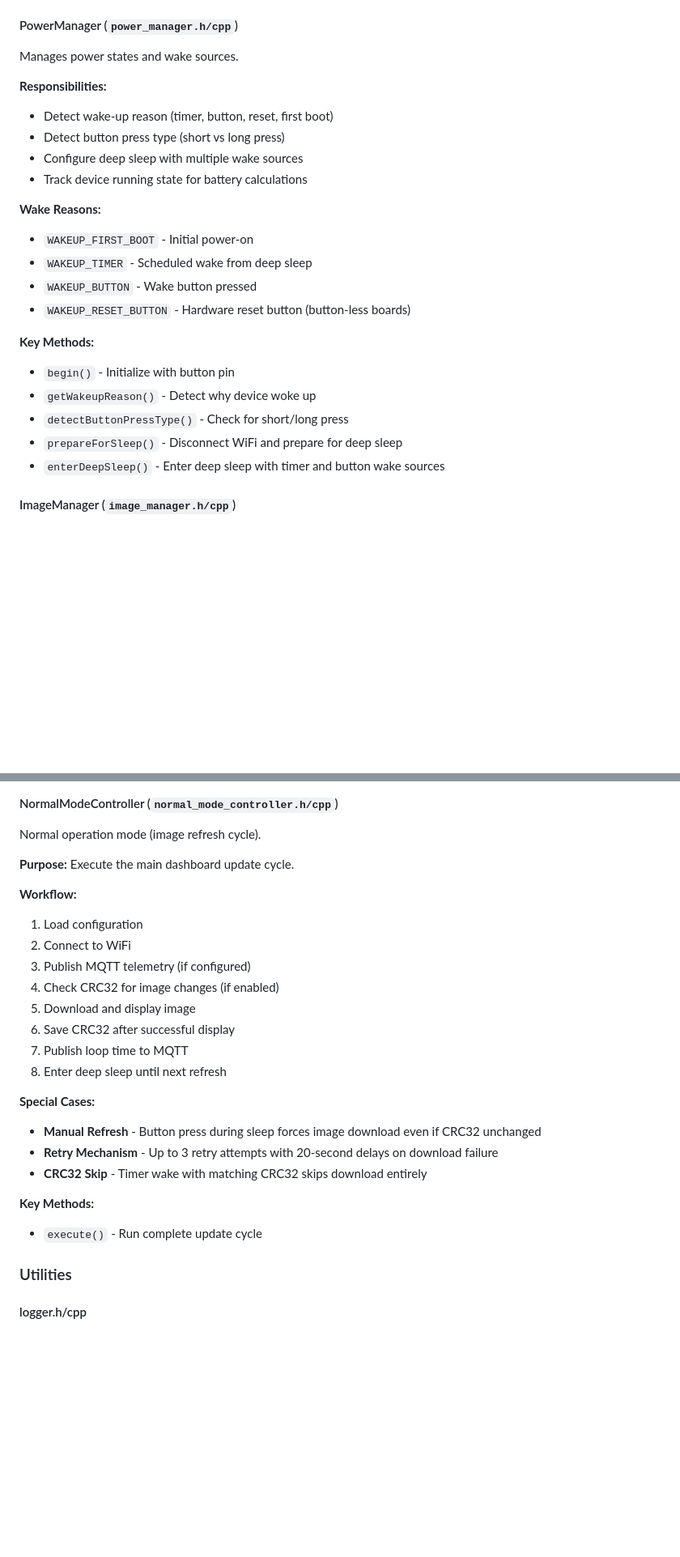
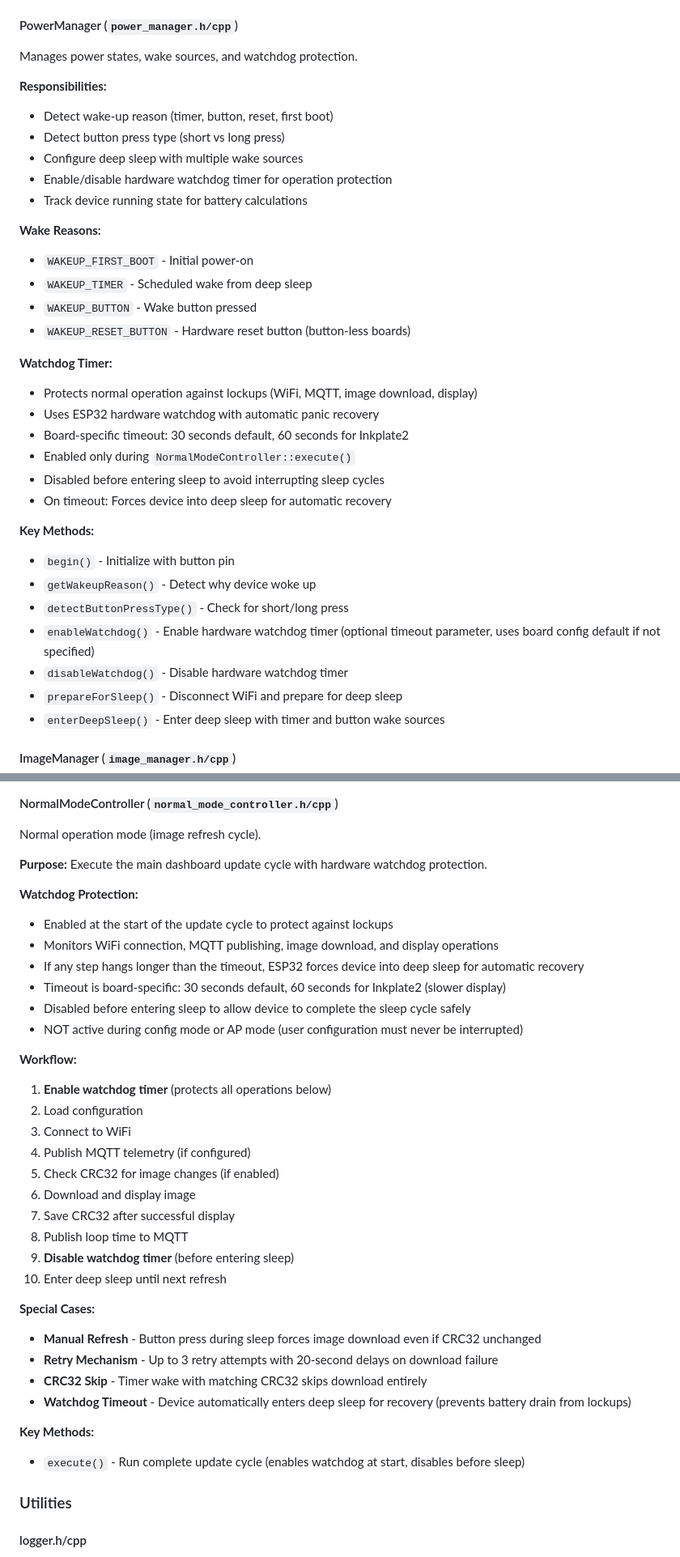
Before and after one commit to jantielens/inkplate-dashboard, a Markdown page: ARCHITECTURE.md, 2 parts joined by grey strips. Shown at 81% size. Drawn GitHub-style; blank space fills up the shorter version.

Commit message:
Document hardware watchdog behavior in ARCHITECTURE and CHANGELOG

```diff
--- a/ARCHITECTURE.md
+++ b/ARCHITECTURE.md
@@ -115,12 +115,13 @@ Handles WiFi connectivity.
 - `disconnect()` - Disconnect and power down WiFi
 
 #### PowerManager (`power_manager.h/cpp`)
-Manages power states and wake sources.
+Manages power states, wake sources, and watchdog protection.
 
 **Responsibilities:**
 - Detect wake-up reason (timer, button, reset, first boot)
 - Detect button press type (short vs long press)
 - Configure deep sleep with multiple wake sources
+- Enable/disable hardware watchdog timer for operation protection
 - Track device running state for battery calculations
 
 **Wake Reasons:**
@@ -129,10 +130,20 @@ Manages power states and wake sources.
 - `WAKEUP_BUTTON` - Wake button pressed
 - `WAKEUP_RESET_BUTTON` - Hardware reset button (button-less boards)
 
+**Watchdog Timer:**
+- Protects normal operation against lockups (WiFi, MQTT, image download, display)
+- Uses ESP32 hardware watchdog with automatic panic recovery
+- Board-specific timeout: 30 seconds default, 60 seconds for Inkplate2
+- Enabled only during `NormalModeController::execute()`
+- Disabled before entering sleep to avoid interrupting sleep cycles
+- On timeout: Forces device into deep sleep for automatic recovery
+
 **Key Methods:**
 - `begin()` - Initialize with button pin
 - `getWakeupReason()` - Detect why device woke up
 - `detectButtonPressType()` - Check for short/long press
+- `enableWatchdog()` - Enable hardware watchdog timer (optional timeout parameter, uses board config default if not specified)
+- `disableWatchdog()` - Disable hardware watchdog timer
 - `prepareForSleep()` - Disconnect WiFi and prepare for deep sleep
 - `enterDeepSleep()` - Enter deep sleep with timer and button wake sources
 
@@ -288,25 +299,36 @@ Full configuration mode (triggered by button or auto-entry).
 #### NormalModeController (`normal_mode_controller.h/cpp`)
 Normal operation mode (image refresh cycle).
 
-**Purpose:** Execute the main dashboard update cycle.
+**Purpose:** Execute the main dashboard update cycle with hardware watchdog protection.
+
+**Watchdog Protection:**
+- Enabled at the start of the update cycle to protect against lockups
+- Monitors WiFi connection, MQTT publishing, image download, and display operations
+- If any step hangs longer than the timeout, ESP32 forces device into deep sleep for automatic recovery
+- Timeout is board-specific: 30 seconds default, 60 seconds for Inkplate2 (slower display)
+- Disabled before entering sleep to allow device to complete the sleep cycle safely
+- NOT active during config mode or AP mode (user configuration must never be interrupted)
 
 **Workflow:**
-1. Load configuration
-2. Connect to WiFi
-3. Publish MQTT telemetry (if configured)
-4. Check CRC32 for image changes (if enabled)
-5. Download and display image
-6. Save CRC32 after successful display
-7. Publish loop time to MQTT
-8. Enter deep sleep until next refresh
+1. **Enable watchdog timer** (protects all operations below)
+2. Load configuration
+3. Connect to WiFi
+4. Publish MQTT telemetry (if configured)
+5. Check CRC32 for image changes (if enabled)
+6. Download and display image
+7. Save CRC32 after successful display
+8. Publish loop time to MQTT
+9. **Disable watchdog timer** (before entering sleep)
+10. Enter deep sleep until next refresh
 
 **Special Cases:**
 - **Manual Refresh** - Button press during sleep forces image download even if CRC32 unchanged
 - **Retry Mechanism** - Up to 3 retry attempts with 20-second delays on download failure
 - **CRC32 Skip** - Timer wake with matching CRC32 skips download entirely
+- **Watchdog Timeout** - Device automatically enters deep sleep for recovery (prevents battery drain from lockups)
 
 **Key Methods:**
-- `execute()` - Run complete update cycle
+- `execute()` - Run complete update cycle (enables watchdog at start, disables before sleep)
 
 ### Utilities
 
```
Also changed, not shown: CHANGELOG.md (+8 -0 lines).
